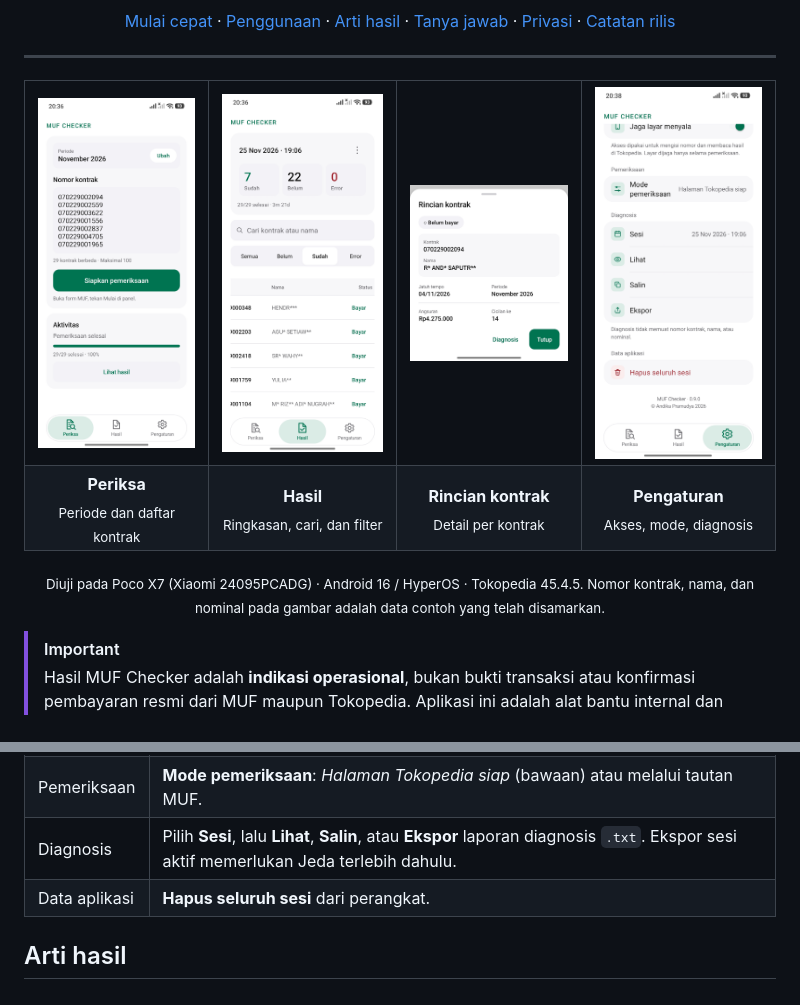
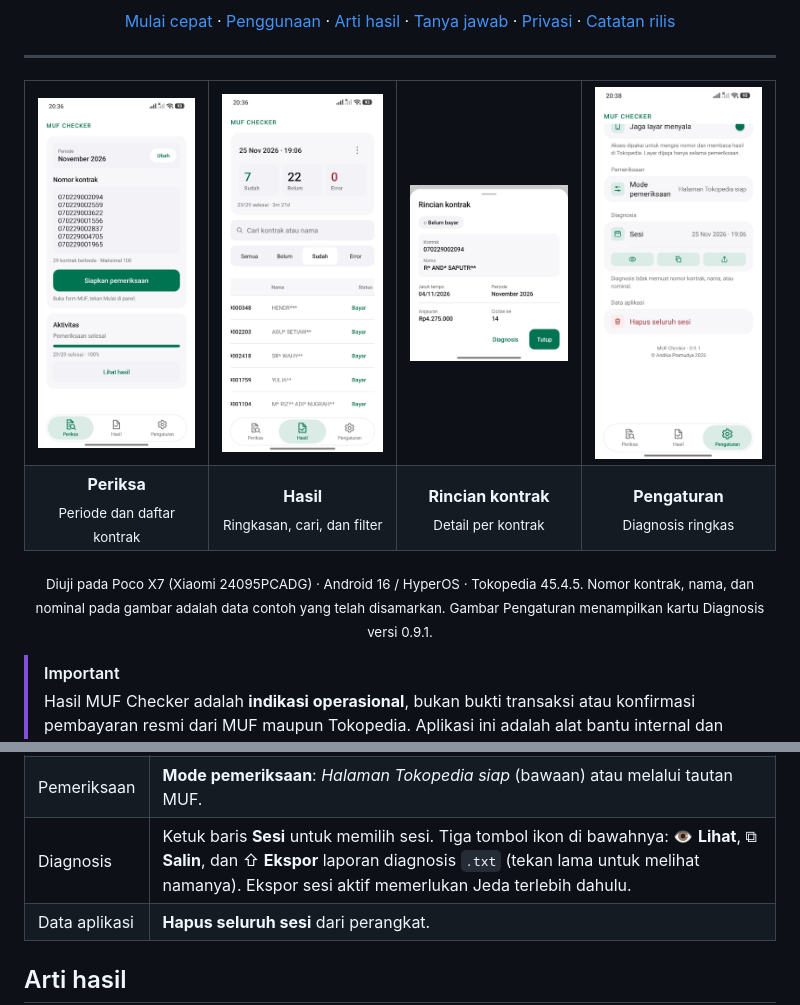
Before and after one commit to andikapramudya-project/MUF-Checker, a Markdown page: README.md, 2 parts joined by grey strips. GitHub-like rendering; pictures changed too: docs/screenshots/pengaturan.png; folded sections open.

Commit message:
Tampilkan kartu Diagnosis 0.9.1 pada screenshot Pengaturan

```diff
--- a/README.md
+++ b/README.md
@@ -35,11 +35,11 @@
     <td align="center"><b>Periksa</b><br /><sub>Periode dan daftar kontrak</sub></td>
     <td align="center"><b>Hasil</b><br /><sub>Ringkasan, cari, dan filter</sub></td>
     <td align="center"><b>Rincian kontrak</b><br /><sub>Detail per kontrak</sub></td>
-    <td align="center"><b>Pengaturan</b><br /><sub>Akses, mode, diagnosis</sub></td>
+    <td align="center"><b>Pengaturan</b><br /><sub>Diagnosis ringkas</sub></td>
   </tr>
 </table>
 
-<p align="center"><sub>Diuji pada Poco X7 (Xiaomi 24095PCADG) · Android 16 / HyperOS · Tokopedia 45.4.5. Nomor kontrak, nama, dan nominal pada gambar adalah data contoh yang telah disamarkan.</sub></p>
+<p align="center"><sub>Diuji pada Poco X7 (Xiaomi 24095PCADG) · Android 16 / HyperOS · Tokopedia 45.4.5. Nomor kontrak, nama, dan nominal pada gambar adalah data contoh yang telah disamarkan. Gambar Pengaturan menampilkan kartu Diagnosis versi 0.9.1.</sub></p>
 
 > [!IMPORTANT]
 > Hasil MUF Checker adalah **indikasi operasional**, bukan bukti transaksi atau konfirmasi pembayaran resmi dari MUF maupun Tokopedia. Aplikasi ini adalah alat bantu internal dan **bukan** produk resmi keduanya. Gunakan hanya untuk nomor kontrak yang memang menjadi kewenangan Anda.
@@ -123,7 +123,7 @@ Sebelum memeriksa banyak kontrak, coba dulu **lima kontrak yang statusnya sudah
 | --- | --- |
 | Akses | Status Aksesibilitas dan **Jaga layar menyala** (layar hanya dijaga selama pemeriksaan). |
 | Pemeriksaan | **Mode pemeriksaan**: *Halaman Tokopedia siap* (bawaan) atau melalui tautan MUF. |
-| Diagnosis | Pilih **Sesi**, lalu **Lihat**, **Salin**, atau **Ekspor** laporan diagnosis `.txt`. Ekspor sesi aktif memerlukan Jeda terlebih dahulu. |
+| Diagnosis | Ketuk baris **Sesi** untuk memilih sesi. Tiga tombol ikon di bawahnya: 👁 **Lihat**, ⧉ **Salin**, dan ⇧ **Ekspor** laporan diagnosis `.txt` (tekan lama untuk melihat namanya). Ekspor sesi aktif memerlukan Jeda terlebih dahulu. |
 | Data aplikasi | **Hapus seluruh sesi** dari perangkat. |
 </details>
 
```
Also changed, not shown: other parts of README.md (+1 -1 lines).
